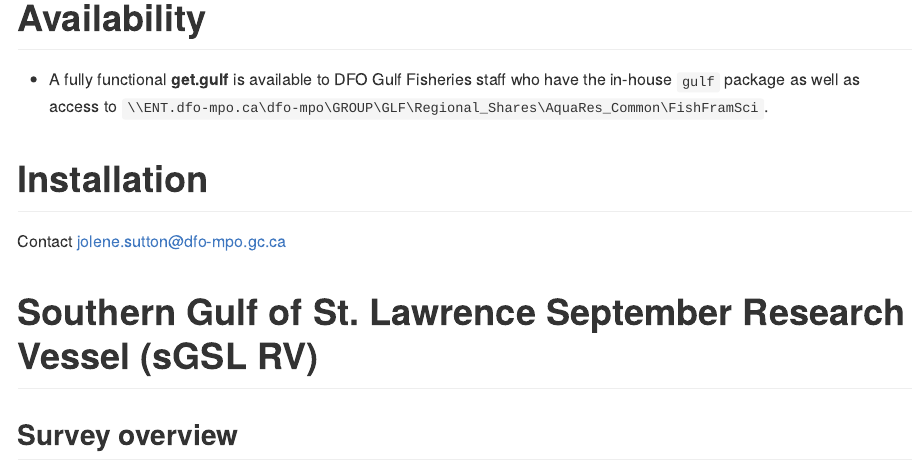
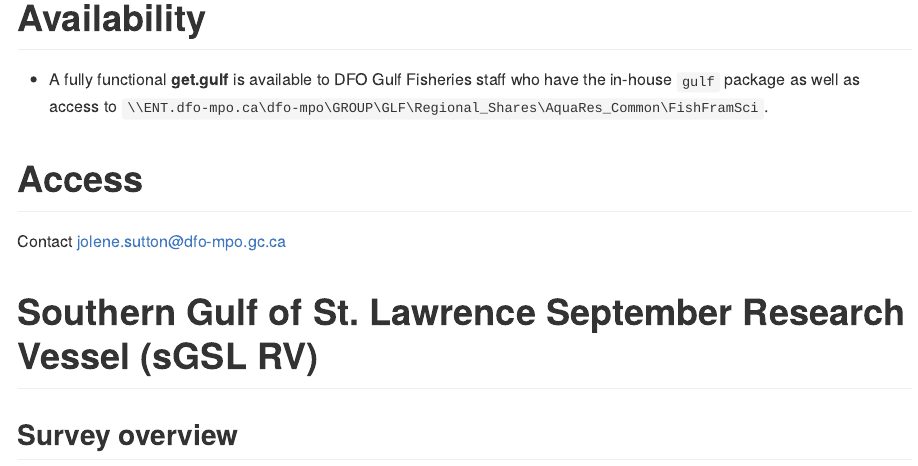
Before and after one commit to JoleneSutton/get.gulf.public, an R Markdown document (README.Rmd): the page in a window 1100 px wide, from 200 px down. The pictures show the output file README.md that the author committed with the source, drawn offline in the style of GitHub.

Commit message:
edit readme

```diff
--- a/README.Rmd
+++ b/README.Rmd
@@ -25,7 +25,7 @@ R functions to retrieve DFO data housed internally and often associated with pac
 
   * A fully functional **get.gulf** is available to DFO Gulf Fisheries staff who have the in-house `gulf` package as well as access to `\\ENT.dfo-mpo.ca\dfo-mpo\GROUP\GLF\Regional_Shares\AquaRes_Common\FishFramSci`.
 
-# Installation
+# Access
 
 Contact jolene.sutton@dfo-mpo.gc.ca
 
```
Also changed, not shown: README.md.
